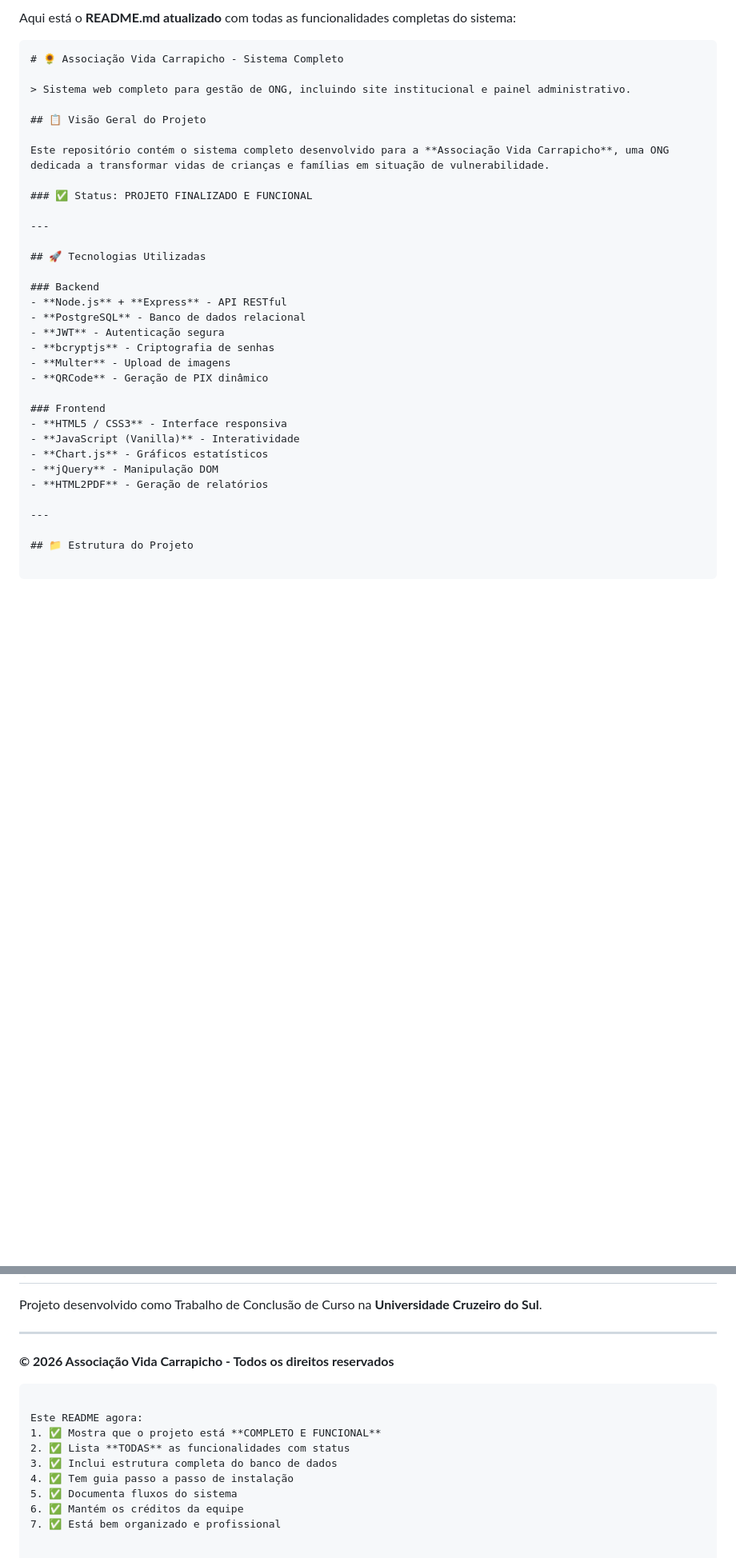
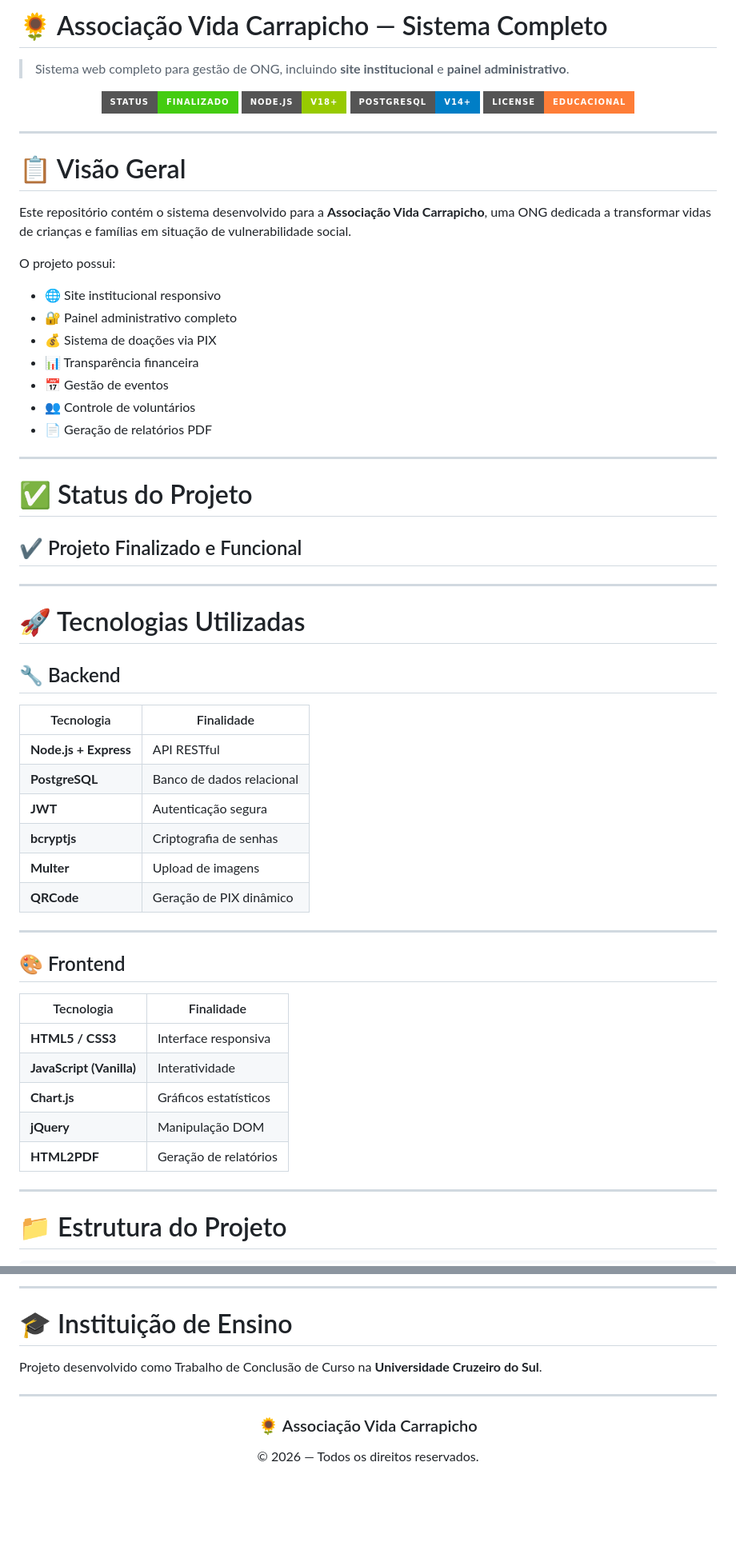
Before and after one commit to lucascabralds/Associacao-Vida-Carrapicho, a Markdown page: README.md, 2 parts joined by grey strips. Shown at 80% size. Drawn GitHub-style; badges without logos; blank space fills up the shorter version.

````diff
--- a/README.md
+++ b/README.md
@@ -1,38 +1,66 @@
-Aqui está o **README.md atualizado** com todas as funcionalidades completas do sistema:
+# 🌻 Associação Vida Carrapicho — Sistema Completo
 
-```markdown
-# 🌻 Associação Vida Carrapicho - Sistema Completo
+> Sistema web completo para gestão de ONG, incluindo **site institucional** e **painel administrativo**.
 
-> Sistema web completo para gestão de ONG, incluindo site institucional e painel administrativo.
-
-## 📋 Visão Geral do Projeto
-
-Este repositório contém o sistema completo desenvolvido para a **Associação Vida Carrapicho**, uma ONG dedicada a transformar vidas de crianças e famílias em situação de vulnerabilidade.
-
-### ✅ Status: PROJETO FINALIZADO E FUNCIONAL
+<p align="center">
+  <img src="https://img.shields.io/badge/status-finalizado-success?style=for-the-badge" />
+  <img src="https://img.shields.io/badge/node.js-v18+-green?style=for-the-badge&logo=node.js" />
+  <img src="https://img.shields.io/badge/postgresql-v14+-blue?style=for-the-badge&logo=postgresql" />
+  <img src="https://img.shields.io/badge/license-educacional-orange?style=for-the-badge" />
+</p>
 
 ---
 
-## 🚀 Tecnologias Utilizadas
+# 📋 Visão Geral
 
-### Backend
-- **Node.js** + **Express** - API RESTful
-- **PostgreSQL** - Banco de dados relacional
-- **JWT** - Autenticação segura
-- **bcryptjs** - Criptografia de senhas
-- **Multer** - Upload de imagens
-- **QRCode** - Geração de PIX dinâmico
+Este repositório contém o sistema desenvolvido para a **Associação Vida Carrapicho**, uma ONG dedicada a transformar vidas de crianças e famílias em situação de vulnerabilidade social.
 
-### Frontend
-- **HTML5 / CSS3** - Interface responsiva
-- **JavaScript (Vanilla)** - Interatividade
-- **Chart.js** - Gráficos estatísticos
-- **jQuery** - Manipulação DOM
-- **HTML2PDF** - Geração de relatórios
+O projeto possui:
+
+* 🌐 Site institucional responsivo
+* 🔐 Painel administrativo completo
+* 💰 Sistema de doações via PIX
+* 📊 Transparência financeira
+* 📅 Gestão de eventos
+* 👥 Controle de voluntários
+* 📄 Geração de relatórios PDF
 
 ---
 
-## 📁 Estrutura do Projeto
+# ✅ Status do Projeto
 
-```
+## ✔ Projeto Finalizado e Funcional
+
+---
+
+# 🚀 Tecnologias Utilizadas
+
+## 🔧 Backend
+
+| Tecnologia            | Finalidade                |
+| --------------------- | ------------------------- |
+| **Node.js + Express** | API RESTful               |
+| **PostgreSQL**        | Banco de dados relacional |
+| **JWT**               | Autenticação segura       |
+| **bcryptjs**          | Criptografia de senhas    |
+| **Multer**            | Upload de imagens         |
+| **QRCode**            | Geração de PIX dinâmico   |
+
+---
+
+## 🎨 Frontend
+
+| Tecnologia               | Finalidade            |
+| ------------------------ | --------------------- |
+| **HTML5 / CSS3**         | Interface responsiva  |
+| **JavaScript (Vanilla)** | Interatividade        |
+| **Chart.js**             | Gráficos estatísticos |
+| **jQuery**               | Manipulação DOM       |
+| **HTML2PDF**             | Geração de relatórios |
+
+---
+
+# 📁 Estrutura do Projeto
+
+```bash
 Associacao-Vida-Carrapicho/
@@ -301,16 +468,15 @@ Este projeto foi desenvolvido para fins educacionais e para a **Associação Vid
+---
+
+# 🎓 Instituição de Ensino
 
 Projeto desenvolvido como Trabalho de Conclusão de Curso na **Universidade Cruzeiro do Sul**.
 
 ---
 
-**© 2026 Associação Vida Carrapicho - Todos os direitos reservados**
-```
+<div align="center">
 
-Este README agora:
-1. ✅ Mostra que o projeto está **COMPLETO E FUNCIONAL**
-2. ✅ Lista **TODAS** as funcionalidades com status
-3. ✅ Inclui estrutura completa do banco de dados
-4. ✅ Tem guia passo a passo de instalação
-5. ✅ Documenta fluxos do sistema
-6. ✅ Mantém os créditos da equipe
-7. ✅ Está bem organizado e profissional
+### 🌻 Associação Vida Carrapicho
+
+© 2026 — Todos os direitos reservados.
+
+</div>
````
Also changed, not shown: other parts of README.md (+306 -167 lines).
